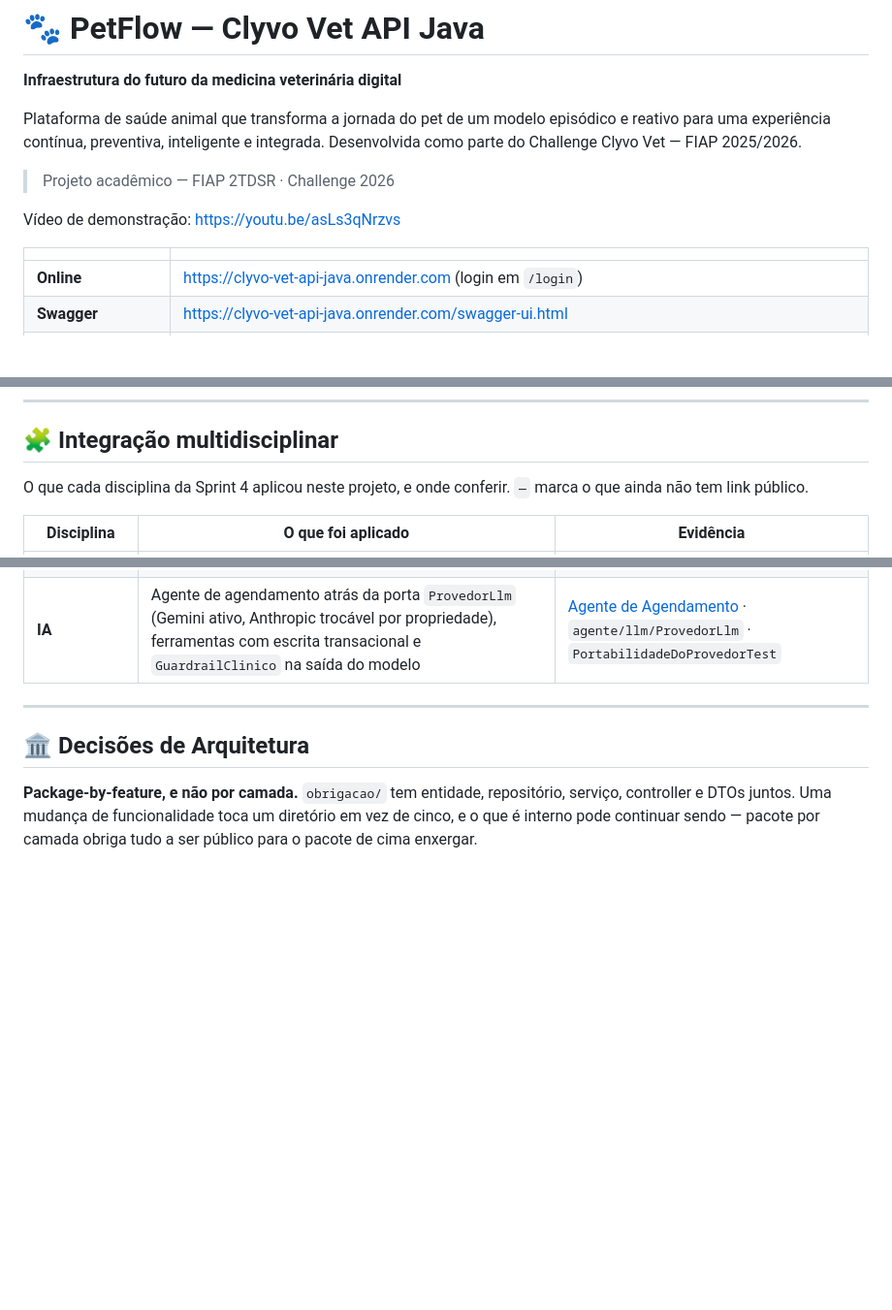
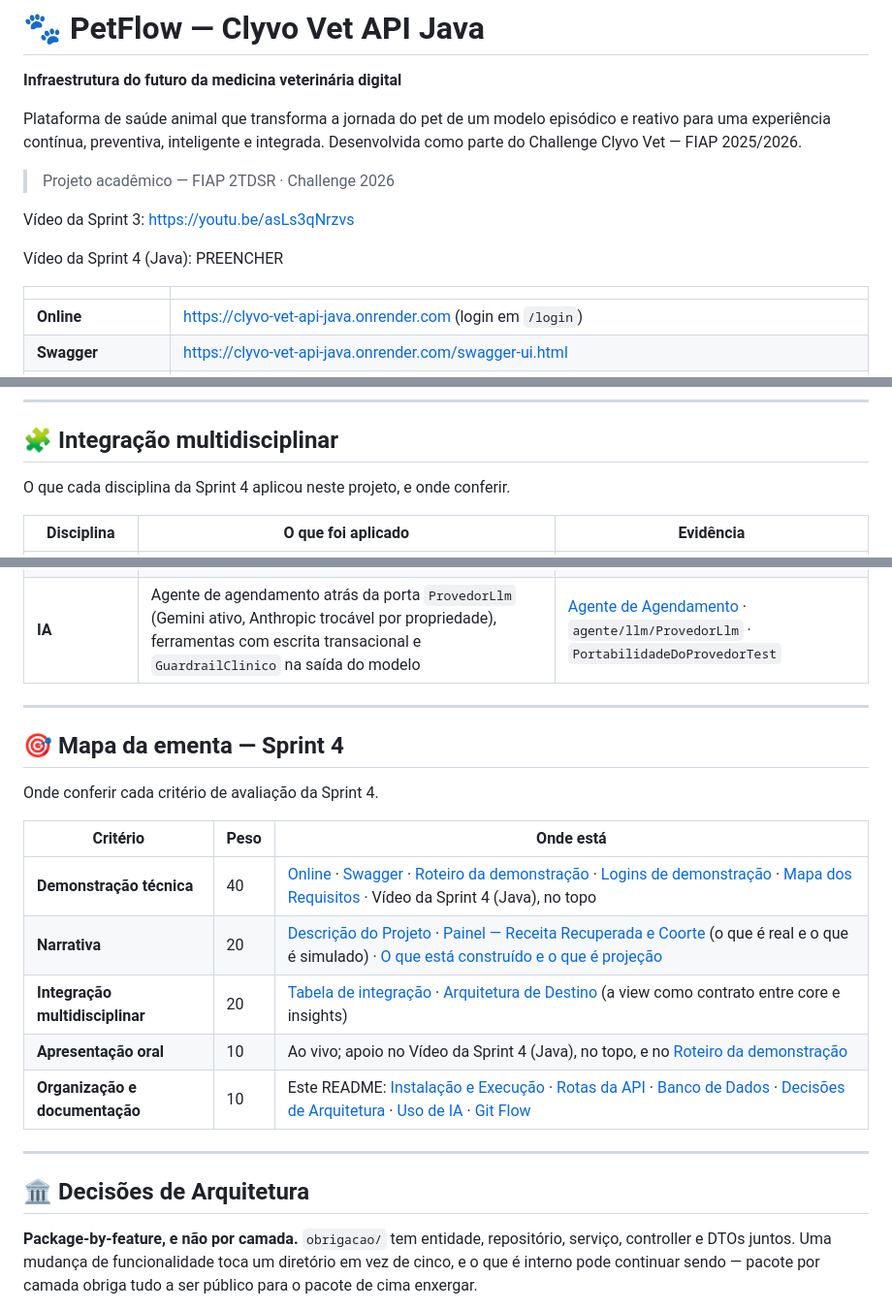
Before and after one commit to olavoneves/clyvo-vet_api-java, a Markdown page: README.md, 3 parts joined by grey strips. Shown at 97% size. Drawn GitHub-style; blank space fills up the shorter version.

Commit message:
docs: README final da Sprint 4 — vídeos, integração e mapa da ementa
- Topo: o vídeo existente passa a ser o da Sprint 3; linha do vídeo da
  Sprint 4 (Java) a preencher.
- Integração multidisciplinar: vídeos de DevOps e Compliance (os links
  do commit cbb7f15 do Pedro) e o repositório do app mobile.
- Nova seção "Mapa da ementa — Sprint 4" com os cinco critérios e pesos.

Co-Authored-By: Claude Opus 5.5 <noreply@anthropic.com>

```diff
--- a/README.md
+++ b/README.md
@@ -6,7 +6,9 @@ Plataforma de saúde animal que transforma a jornada do pet de um modelo episód
 
 > Projeto acadêmico — FIAP 2TDSR · Challenge 2026
 
-Vídeo de demonstração: https://youtu.be/asLs3qNrzvs
+Vídeo da Sprint 3: https://youtu.be/asLs3qNrzvs
+
+Vídeo da Sprint 4 (Java): PREENCHER
 
 | | |
 |---|---|
@@ -1040,8 +1043,7 @@ recuperada mede o efeito dos dois.
 
 ## 🧩 Integração multidisciplinar
 
-O que cada disciplina da Sprint 4 aplicou neste projeto, e onde conferir. `—` marca o que
-ainda não tem link público.
+O que cada disciplina da Sprint 4 aplicou neste projeto, e onde conferir.
 
 | Disciplina | O que foi aplicado | Evidência |
 |---|---|---|
@@ -1054,4 +1056,18 @@ ainda não tem link público.
 | **IA** | Agente de agendamento atrás da porta `ProvedorLlm` (Gemini ativo, Anthropic trocável por propriedade), ferramentas com escrita transacional e `GuardrailClinico` na saída do modelo | [Agente de Agendamento](#-agente-de-agendamento) · `agente/llm/ProvedorLlm` · `PortabilidadeDoProvedorTest` |
+
+---
+
+## 🎯 Mapa da ementa — Sprint 4
+
+Onde conferir cada critério de avaliação da Sprint 4.
+
+| Critério | Peso | Onde está |
+|---|---|---|
+| **Demonstração técnica** | 40 | [Online](https://clyvo-vet-api-java.onrender.com) · [Swagger](https://clyvo-vet-api-java.onrender.com/swagger-ui.html) · [Roteiro da demonstração](#roteiro-da-demonstração) · [Logins de demonstração](#logins-de-demonstração) · [Mapa dos Requisitos](#-mapa-dos-requisitos) · Vídeo da Sprint 4 (Java), no topo |
+| **Narrativa** | 20 | [Descrição do Projeto](#-descrição-do-projeto) · [Painel — Receita Recuperada e Coorte](#-painel--receita-recuperada-e-coorte) (o que é real e o que é simulado) · [O que está construído e o que é projeção](#o-que-está-construído-e-o-que-é-projeção) |
+| **Integração multidisciplinar** | 20 | [Tabela de integração](#-integração-multidisciplinar) · [Arquitetura de Destino](#-arquitetura-de-destino--o-desenho-da-sprint-4) (a view como contrato entre core e insights) |
+| **Apresentação oral** | 10 | Ao vivo; apoio no Vídeo da Sprint 4 (Java), no topo, e no [Roteiro da demonstração](#roteiro-da-demonstração) |
+| **Organização e documentação** | 10 | Este README: [Instalação e Execução](#-instalação-e-execução) · [Rotas da API](#-rotas-da-api) · [Banco de Dados](#-banco-de-dados) · [Decisões de Arquitetura](#-decisões-de-arquitetura) · [Uso de IA](#-uso-de-ia-no-desenvolvimento) · [Git Flow](#-git-flow) |
 
 ---
 
```
Also changed, not shown: other parts of README.md (+4 -3 lines).
